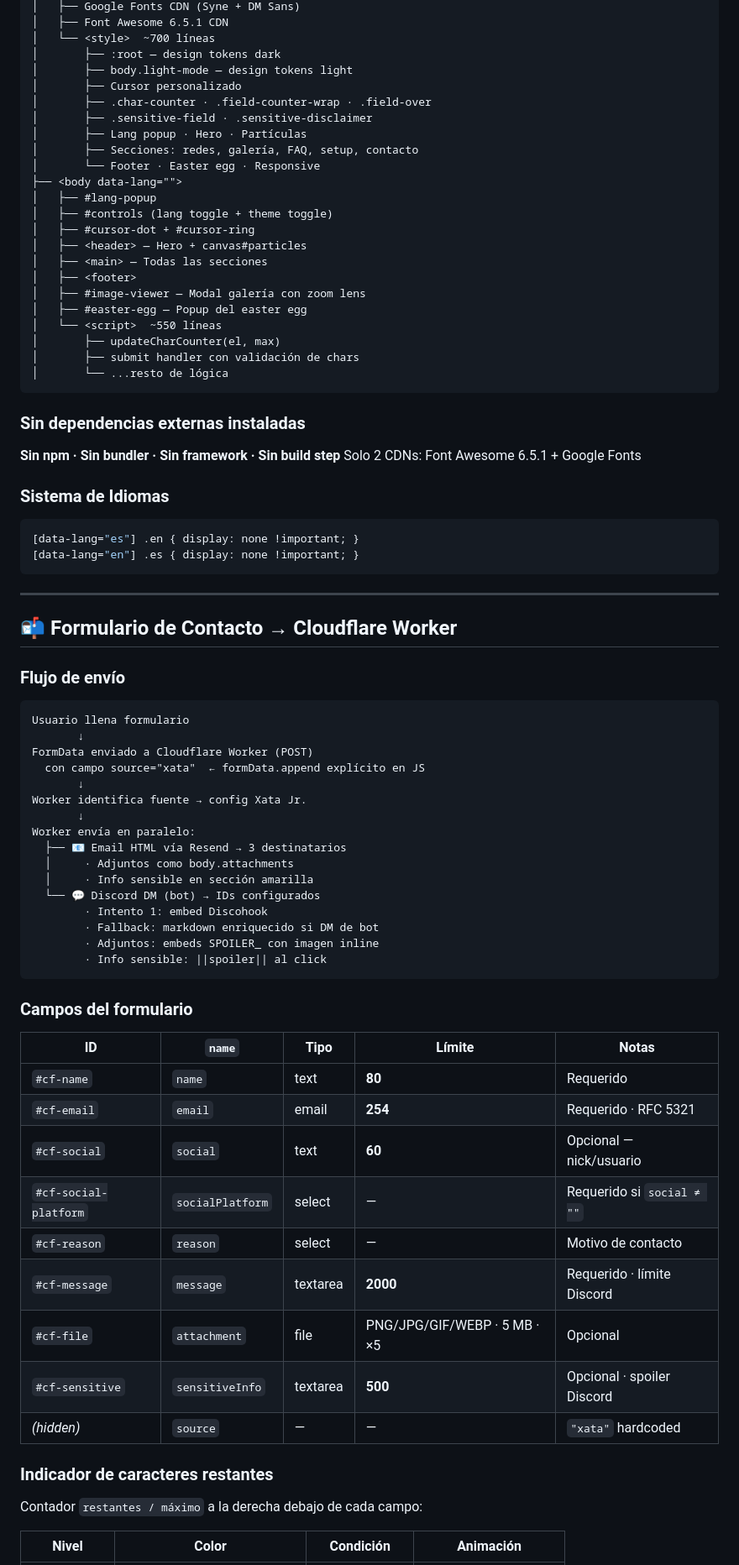
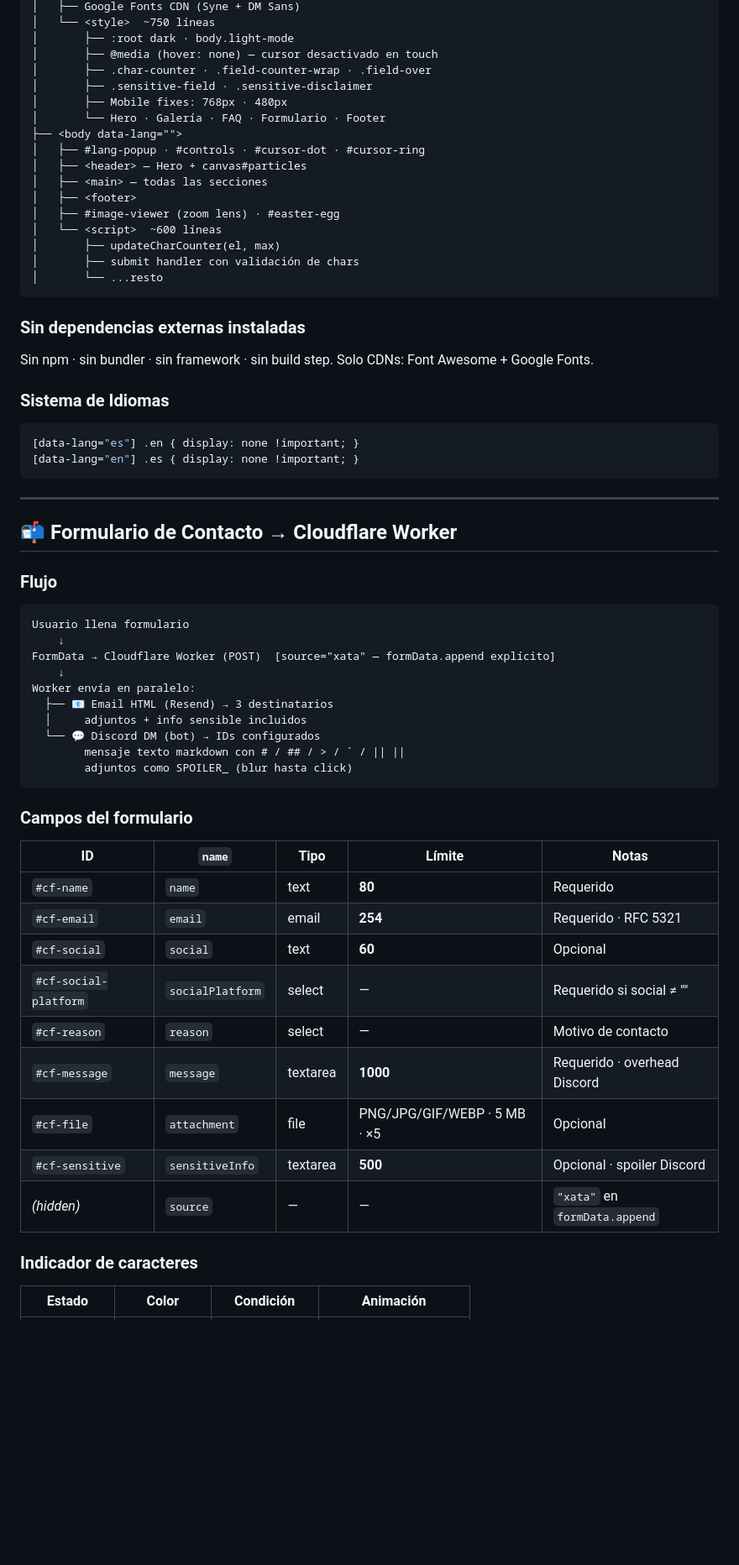
Before and after one commit to addictive-gamer/xata-jr-portfolio, a Markdown page: README.md, the part around one of its changes. Shown at 84% size. GitHub-like rendering; blank space fills up the shorter version.

````diff
--- a/README.md
+++ b/README.md
@@ -147,36 +140,27 @@ index.html                    ← único archivo — HTML + CSS inline + JS inli
 │   ├── Google Fonts CDN (Syne + DM Sans)
-│   ├── Font Awesome 6.5.1 CDN
-│   └── <style>  ~700 líneas
-│       ├── :root — design tokens dark
-│       ├── body.light-mode — design tokens light
-│       ├── Cursor personalizado
+│   └── <style>  ~750 líneas
+│       ├── :root dark · body.light-mode
+│       ├── @media (hover: none) — cursor desactivado en touch
 │       ├── .char-counter · .field-counter-wrap · .field-over
 │       ├── .sensitive-field · .sensitive-disclaimer
-│       ├── Lang popup · Hero · Partículas
-│       ├── Secciones: redes, galería, FAQ, setup, contacto
-│       └── Footer · Easter egg · Responsive
+│       ├── Mobile fixes: 768px · 480px
+│       └── Hero · Galería · FAQ · Formulario · Footer
 ├── <body data-lang="">
-│   ├── #lang-popup
-│   ├── #controls (lang toggle + theme toggle)
-│   ├── #cursor-dot + #cursor-ring
+│   ├── #lang-popup · #controls · #cursor-dot · #cursor-ring
 │   ├── <header> — Hero + canvas#particles
-│   ├── <main> — Todas las secciones
+│   ├── <main> — todas las secciones
 │   ├── <footer>
-│   ├── #image-viewer — Modal galería con zoom lens
-│   ├── #easter-egg — Popup del easter egg
-│   └── <script>  ~550 líneas
+│   ├── #image-viewer (zoom lens) · #easter-egg
+│   └── <script>  ~600 líneas
 │       ├── updateCharCounter(el, max)
 │       ├── submit handler con validación de chars
-│       └── ...resto de lógica
+│       └── ...resto
 ```
 
 ### Sin dependencias externas instaladas
-
-**Sin npm · Sin bundler · Sin framework · Sin build step**
-Solo 2 CDNs: Font Awesome 6.5.1 + Google Fonts
+Sin npm · sin bundler · sin framework · sin build step. Solo CDNs: Font Awesome + Google Fonts.
 
 ### Sistema de Idiomas
-
 ```css
 [data-lang="es"] .en { display: none !important; }
 [data-lang="en"] .es { display: none !important; }
@@ -186,44 +170,36 @@ Solo 2 CDNs: Font Awesome 6.5.1 + Google Fonts
 
 ## 📬 Formulario de Contacto → Cloudflare Worker
 
-### Flujo de envío
+### Flujo
 
 ```
 Usuario llena formulario
-       ↓
-FormData enviado a Cloudflare Worker (POST)
-  con campo source="xata"  ← formData.append explícito en JS
-       ↓
-Worker identifica fuente → config Xata Jr.
-       ↓
+    ↓
+FormData → Cloudflare Worker (POST)  [source="xata" — formData.append explícito]
+    ↓
 Worker envía en paralelo:
-  ├── 📧 Email HTML vía Resend → 3 destinatarios
-  │     · Adjuntos como body.attachments
-  │     · Info sensible en sección amarilla
+  ├── 📧 Email HTML (Resend) → 3 destinatarios
+  │     adjuntos + info sensible incluidos
   └── 💬 Discord DM (bot) → IDs configurados
-        · Intento 1: embed Discohook
-        · Fallback: markdown enriquecido si DM de bot
-        · Adjuntos: embeds SPOILER_ con imagen inline
-        · Info sensible: ||spoiler|| al click
+        mensaje texto markdown con # / ## / > / ` / || ||
+        adjuntos como SPOILER_ (blur hasta click)
 ```
 
 ### Campos del formulario
 
-| ID | `name` | Tipo | Límite | Notas |
+| ID | `name` | Tipo | **Límite** | Notas |
 |---|---|---|---|---|
 | `#cf-name` | `name` | text | **80** | Requerido |
 | `#cf-email` | `email` | email | **254** | Requerido · RFC 5321 |
-| `#cf-social` | `social` | text | **60** | Opcional — nick/usuario |
-| `#cf-social-platform` | `socialPlatform` | select | — | Requerido si `social ≠ ""` |
+| `#cf-social` | `social` | text | **60** | Opcional |
+| `#cf-social-platform` | `socialPlatform` | select | — | Requerido si social ≠ "" |
 | `#cf-reason` | `reason` | select | — | Motivo de contacto |
-| `#cf-message` | `message` | textarea | **2000** | Requerido · límite Discord |
+| `#cf-message` | `message` | textarea | **1000** | Requerido · overhead Discord |
 | `#cf-file` | `attachment` | file | PNG/JPG/GIF/WEBP · 5 MB · ×5 | Opcional |
 | `#cf-sensitive` | `sensitiveInfo` | textarea | **500** | Opcional · spoiler Discord |
-| *(hidden)* | `source` | — | — | `"xata"` hardcoded |
+| *(hidden)* | `source` | — | — | `"xata"` en `formData.append` |
 
-### Indicador de caracteres restantes
+### Indicador de caracteres
 
-Contador `restantes / máximo` a la derecha debajo de cada campo:
-
-| Nivel | Color | Condición | Animación |
+| Estado | Color | Condición | Animación |
 |---|---|---|---|
````
Also changed, not shown: other parts of README.md (+107 -154 lines).
